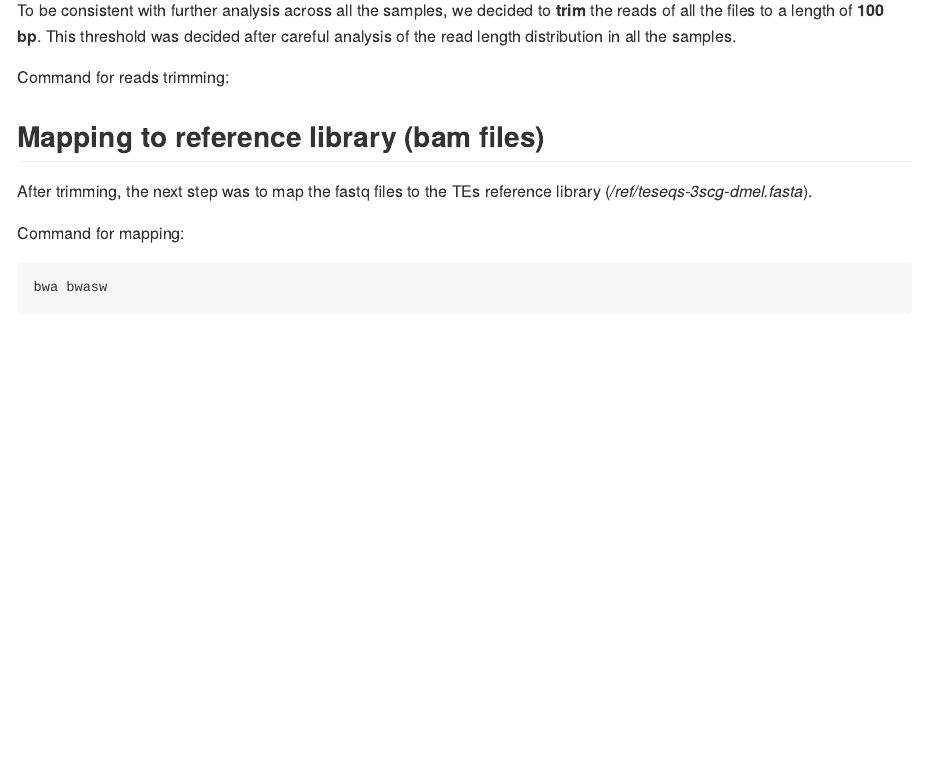
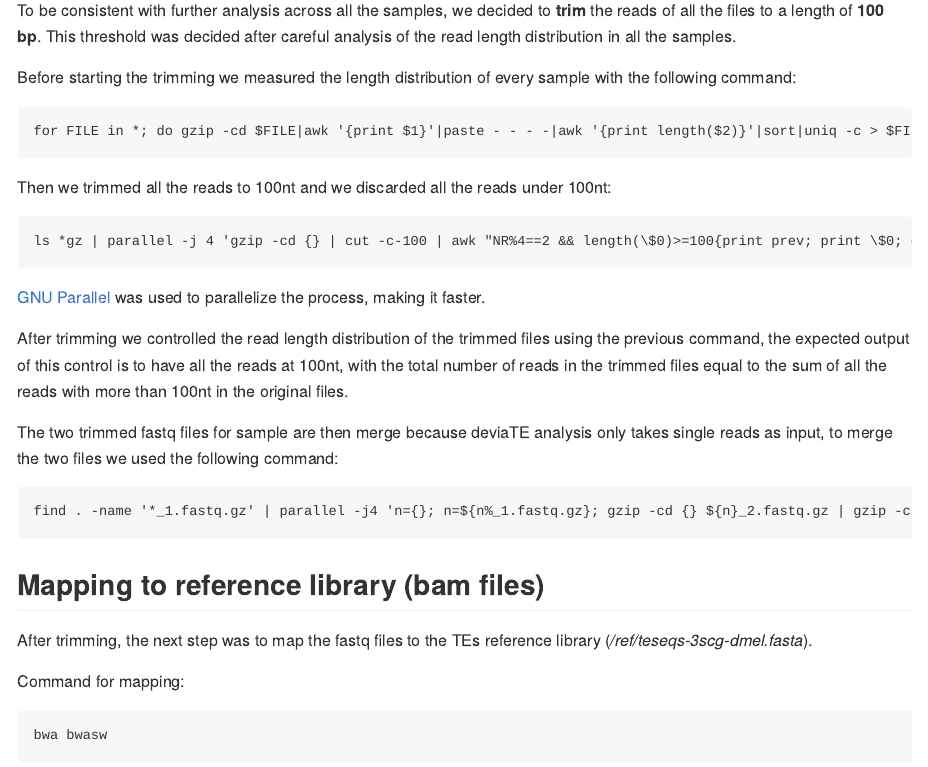
Before and after one commit to Almo96/dmel_TE_invasions, an R Markdown document (preparatory-work/dataset-preparation.Rmd): the page in a window 1100 px wide, from 1260 px down. The pictures show the output file preparatory-work/dataset-preparation.md that the author committed with the source, drawn offline in the style of GitHub.

Commit message:
Unix command for trimming in the documentation

````diff
--- a/preparatory-work/dataset-preparation.Rmd
+++ b/preparatory-work/dataset-preparation.Rmd
@@ -54,9 +53,26 @@ Both the ftp and the expected md5 can be found in the ENA website report for the
 
 To be consistent with further analysis across all the samples, we decided to **trim** the reads of all the files to a length of **100 bp**. This threshold was decided after careful analysis of the read length distribution in all the samples.
 
-Command for reads trimming:
+Before starting the trimming we measured the length distribution of every sample with the following command:
+```
+for FILE in *; do gzip -cd $FILE|awk '{print $1}'|paste - - - -|awk '{print length($2)}'|sort|uniq -c > $FILE.txt; done
 ```
 
+
+Then we trimmed all the reads to 100nt and we discarded all the reads under 100nt:
+```
+ls *gz | parallel -j 4 'gzip -cd {} | cut -c-100 | awk "NR%4==2 && length(\$0)>=100{print prev; print \$0; getline; print \$0; getline; print \$0} {prev=\$0}" | gzip -c > trimmed/{}'
+```
+[GNU Parallel](https://doi.org/10.5281/zenodo.7761866) was used to parallelize the process, making it faster.
+
+
+After trimming we controlled the read length distribution of the trimmed files using the previous command, the expected output of
+this control is to have all the reads at 100nt, with the total number of reads in the trimmed files equal to the sum of all the reads with more than 100nt in the original files.
+
+The two trimmed fastq files for sample are then merge because deviaTE analysis only takes single reads as input, to merge the two
+files we used the following command:
+```
+find . -name '*_1.fastq.gz' | parallel -j4 'n={}; n=${n%_1.fastq.gz}; gzip -cd {} ${n}_2.fastq.gz | gzip -c > merged/${n}.fastq.gz'
 ```
 
 
````
Also changed, not shown: preparatory-work/dataset-preparation.md, preparatory-work/dataset-preparation.Rmd (3 more changed lines).
